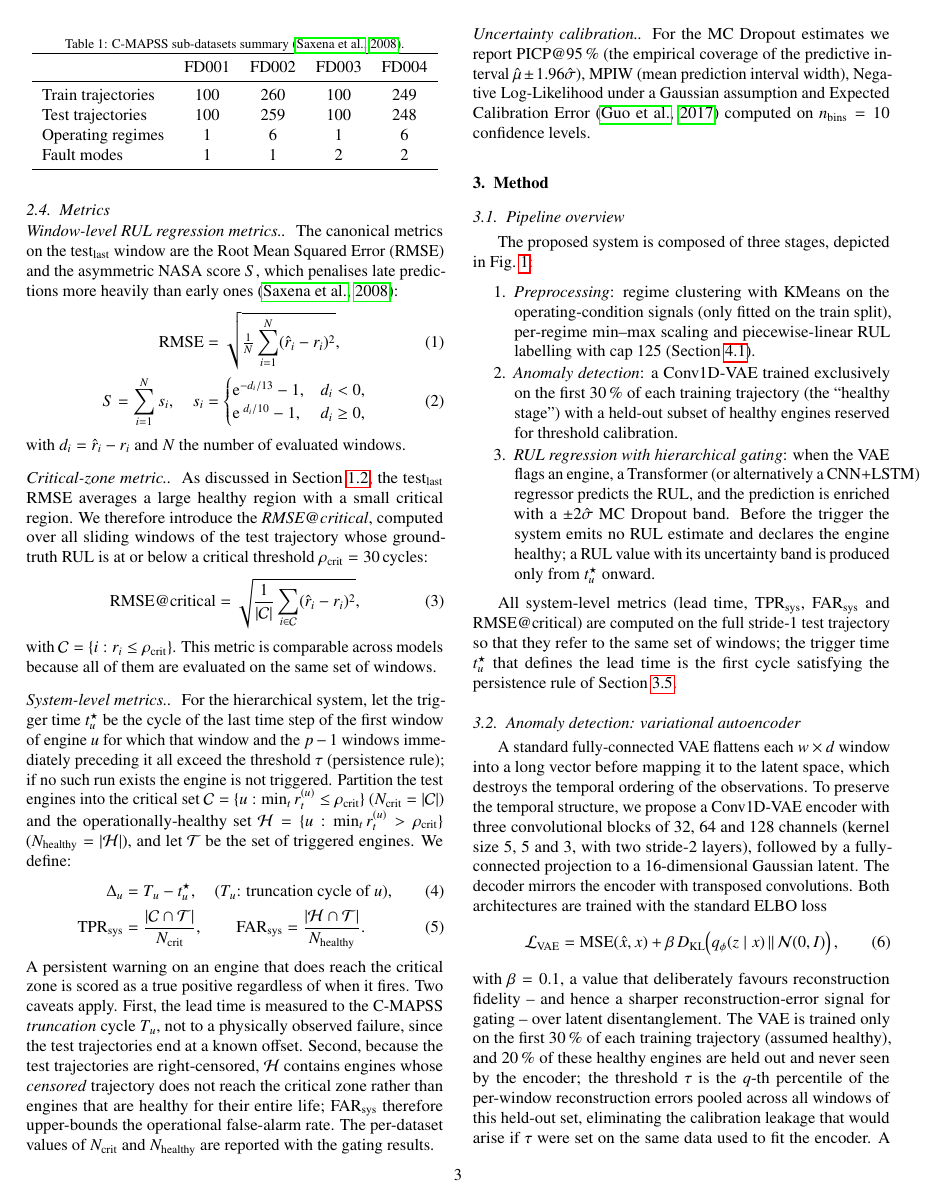
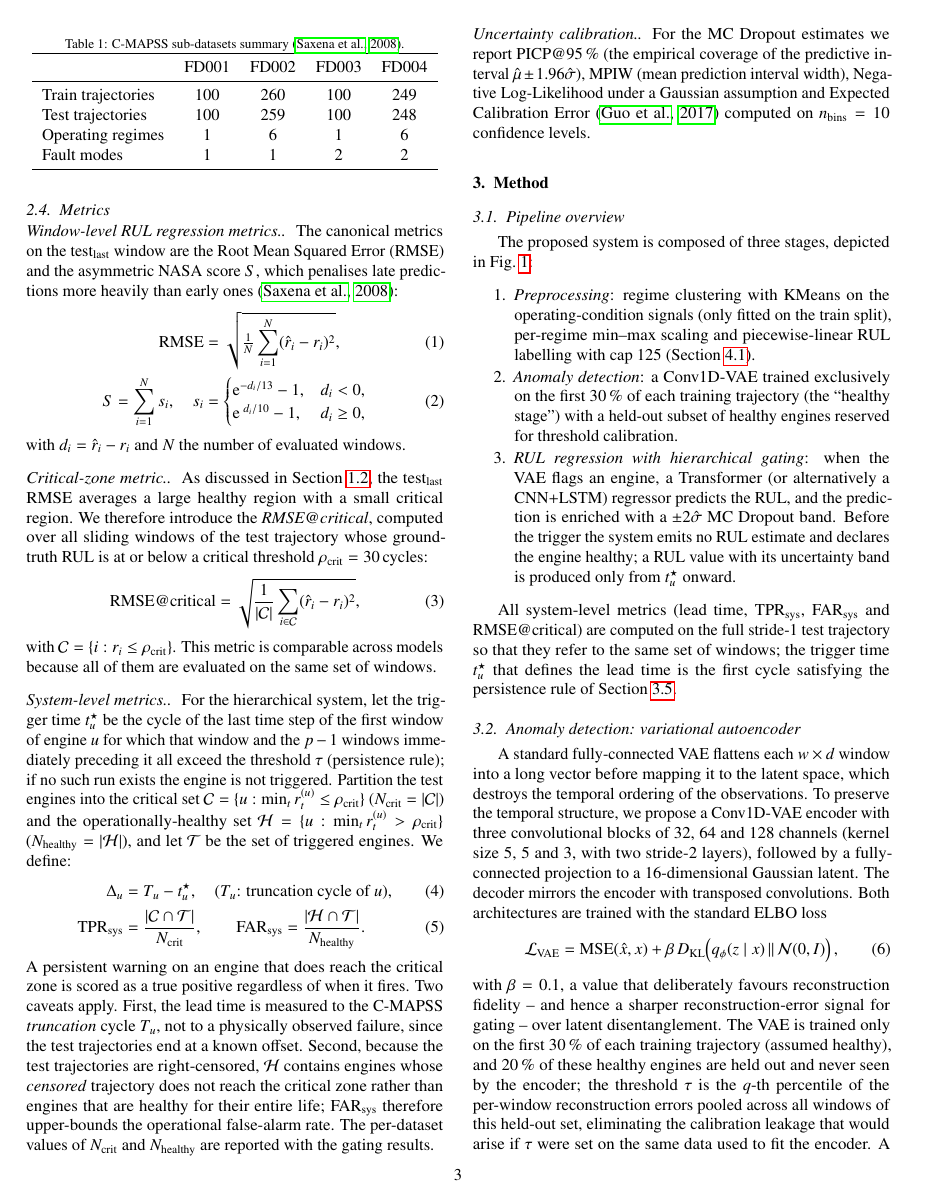
Before and after one commit to rafapecino/TFM-AeroEngine-Anomaly-RUL-VAE-TFT, a LaTeX paper (paper/main.tex): page 3 of 11. The pictures show the PDF file paper/main.pdf that the author committed with the source.

Commit message:
Fix de maquetacion: tablas anchas (Wilcoxon, hiperparametros, M8, deteccion) ajustadas con resizebox para evitar colision entre columnas; 0 overfull
Co-Authored-By: Claude Opus 4.8 <noreply@anthropic.com>

```diff
--- a/paper/main.tex
+++ b/paper/main.tex
@@ -148,11 +148,13 @@ A persistent warning on an engine that does reach the critical zone is scored as
 \subsection{Pipeline overview}\label{sec:method-pipeline}
 
 The proposed system is composed of three stages, depicted in Fig.~\ref{fig:pipeline}:
+\begin{sloppypar}
 \begin{enumerate}
     \item \emph{Preprocessing}: regime clustering with KMeans on the operating-condition signals (only fitted on the train split), per-regime min--max scaling and piecewise-linear RUL labelling with cap 125 (Section~\ref{sec:exp-preproc}).
     \item \emph{Anomaly detection}: a Conv1D-VAE trained exclusively on the first 30\,\% of each training trajectory (the ``healthy stage'') with a held-out subset of healthy engines reserved for threshold calibration.
     \item \emph{RUL regression with hierarchical gating}: when the VAE flags an engine, a Transformer (or alternatively a CNN+LSTM) regressor predicts the RUL, and the prediction is enriched with a $\pm 2\hat\sigma$ MC Dropout band. Before the trigger the system emits no RUL estimate and declares the engine healthy; a RUL value with its uncertainty band is produced only from $t^\star_u$ onward.
 \end{enumerate}
+\end{sloppypar}
 
 \begin{figure*}[!t]
 \centering
@@ -279,6 +281,7 @@ All experiments are run with $\mathrm{SEED}{=}42$. The Python, NumPy, PyTorch an
 \caption{Model hyperparameters. Common to all deep models: window $w{=}30$, RUL cap $125$, batch size $256$, gradient clipping at norm $1.0$, ReduceLROnPlateau (factor $0.5$, patience $4$), MC Dropout $T{=}50$.}
 \label{tab:hyper}
 \small
+\resizebox{\columnwidth}{!}{%
 \begin{tabular}{ll}
 \toprule
 Model & Hyperparameters \\
@@ -311,6 +315,7 @@ Table~\ref{tab:vae} reports ROC-AUC and PR-AUC for the FC and Conv1D variants of
 \caption{Window-level anomaly detection. Best in bold per dataset.}
 \label{tab:vae}
 \small
+\resizebox{\columnwidth}{!}{%
 \begin{tabular}{llcccc}
 \toprule
 Dataset & Arch.\ & ROC-AUC & PR-AUC & TPR@$\tau$ & FAR@$\tau$ \\
@@ -324,7 +329,8 @@ Dataset & Arch.\ & ROC-AUC & PR-AUC & TPR@$\tau$ & FAR@$\tau$ \\
 \multirow{2}{*}{FD004} & FC      & 0.940          & 0.395          & 84.4\,\%          & 11.5\,\%         \\
                        & Conv1D  & \textbf{0.950} & \textbf{0.433} & \textbf{87.0\,\%} & \textbf{11.4\,\%}\\
 \bottomrule
-\end{tabular}
+\end{tabular}%
+}
 \end{table}
 
 To place the Conv1D-VAE in context, Table~\ref{tab:detbaselines} compares it against three classical unsupervised detectors fitted on the same healthy windows -- Mahalanobis distance (Ledoit--Wolf covariance), a one-class SVM and an Isolation Forest -- on the identical task (positive: windows with RUL\,$\le$\,30 over the full test trajectory). The Conv1D-VAE is \emph{competitive but not systematically superior}: the one-class SVM and Isolation Forest match or slightly exceed it in ROC-AUC on FD001 and FD003, the VAE and the one-class SVM are tied on FD002, and the Mahalanobis distance edges it out on FD004. We nonetheless adopt the Conv1D-VAE as the default detector for two reasons beyond raw detection accuracy: it yields a structured latent representation that exposes the degradation manifold (Section~\ref{sec:results-attribution}) and it integrates naturally with the Monte-Carlo-Dropout uncertainty pipeline. Crucially, the hierarchical gating layer that constitutes the main contribution of this paper is \emph{detector-agnostic}: any of these scorers can be plugged in without changing the system-level metric definitions, and the near-equivalent ROC-AUC values indicate that the operational results are not an artefact of the specific detector chosen.
@@ -402,6 +408,7 @@ The RMSE@critical (5.4--10.1\,cycles) is numerically smaller than the test\texts
 \caption{Paired Wilcoxon signed-rank test (two-sided) on per-seed RMSE, $N_{\mathrm{seeds}}{=}10$. $\Delta$RMSE and $d_z$ are both defined as Transformer minus CNN+LSTM, so a \emph{positive} value favours CNN+LSTM (lower RMSE). $p_{\mathrm{Holm}}$ is the Holm--Bonferroni-adjusted $p$-value across the four datasets; significance uses $p_{\mathrm{Holm}}$.}
 \label{tab:wilcoxon}
 \small
+\resizebox{\columnwidth}{!}{%
 \begin{tabular}{lcccccl}
 \toprule
 Dataset & RMSE C+L & RMSE Trf & $\Delta$RMSE & $p$ & $p_{\mathrm{Holm}}$ & $d_z$ \\
@@ -499,6 +507,7 @@ FD004 & 55.8 & 94.3\,\%  & 18.84 & 17.14 \\
 \caption{Critical-zone RMSE of the Transformer evaluated over all critical windows vs.\ only the post-trigger critical windows of the system (best configuration per dataset). Coverage is the fraction of critical windows captured after the trigger. Both columns use the single deployed model over the full test trajectory; the small difference with the RMSE@critical of Table~\ref{tab:rul} reflects that the latter is the mean over the ten seeds.}
 \label{tab:m8}
 \small
+\resizebox{\columnwidth}{!}{%
 \begin{tabular}{lccc}
 \toprule
 Dataset & Coverage & RMSE@crit (all) & RMSE@crit (post-trigger) \\
@@ -508,7 +517,8 @@ FD002 & 94.4\,\% & 7.50 & \textbf{6.92} \\
 FD003 & 82.8\,\% & 5.18 & \textbf{4.20} \\
 FD004 & 82.9\,\% & 11.55 & \textbf{7.93} \\
 \bottomrule
-\end{tabular}
+\end{tabular}%
+}
 \end{table}
 
 \paragraph{Sensitivity to the healthy-fraction assumption.} The VAE is trained on the first 30\,\% of each trajectory, assumed healthy. To check that this choice is not a hidden source of leakage or fragility, we retrained the Conv1D-VAE using 20\,\%, 30\,\% and 40\,\% of each trajectory and re-evaluated the gate ($\tau{=}P_{99}$, persistence~2). The system-level metrics are stable across 20--30\,\% (Table~\ref{tab:c5}); only at 40\,\% does the true-positive rate drop on the single-regime datasets (e.g.\ FD001 $80\rightarrow64\,\%$), as expected when degraded windows begin to leak into the ``healthy'' training set. The 30\,\% convention is thus a safe operating point rather than a tuned value.
```
Also changed, not shown: paper/main.pdf, paper/main.tex (6 more changed lines).
